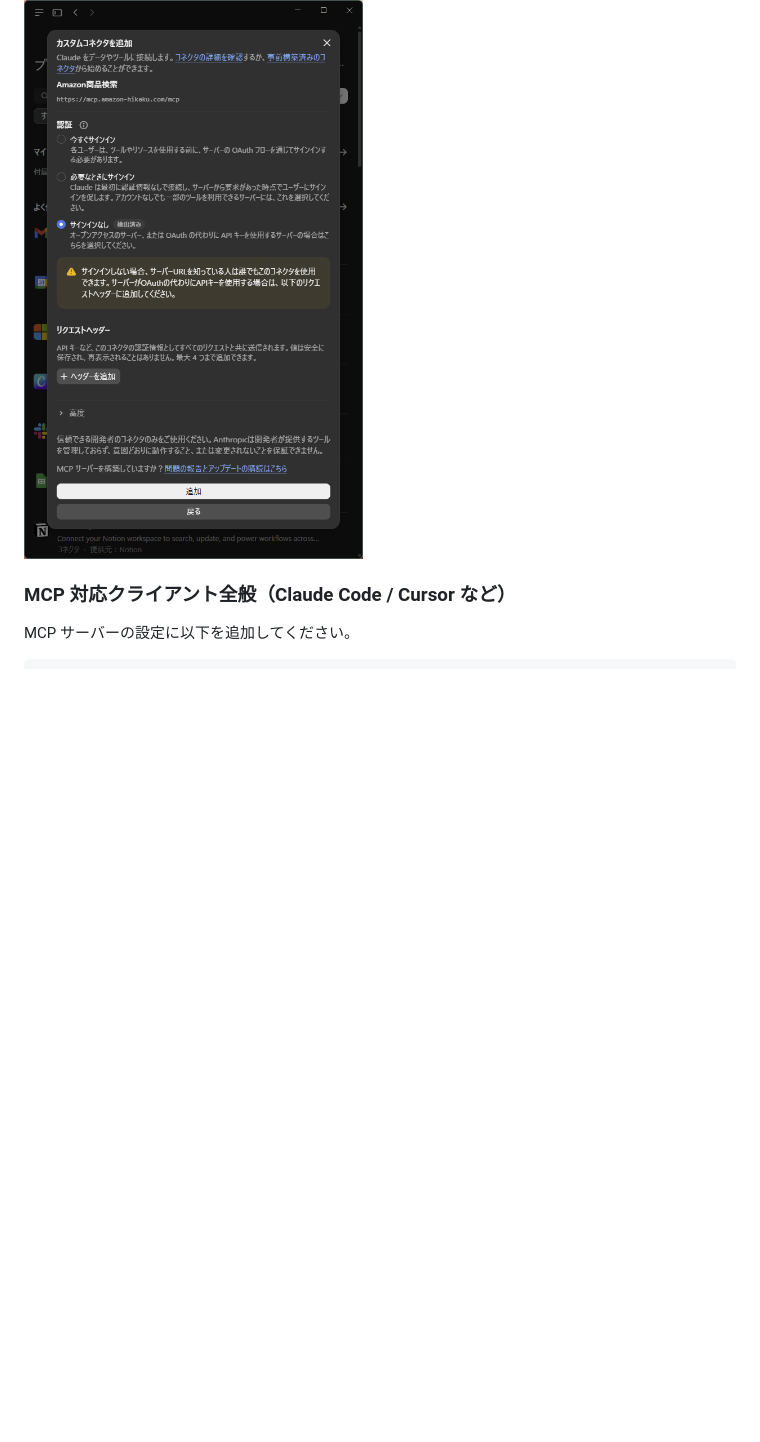
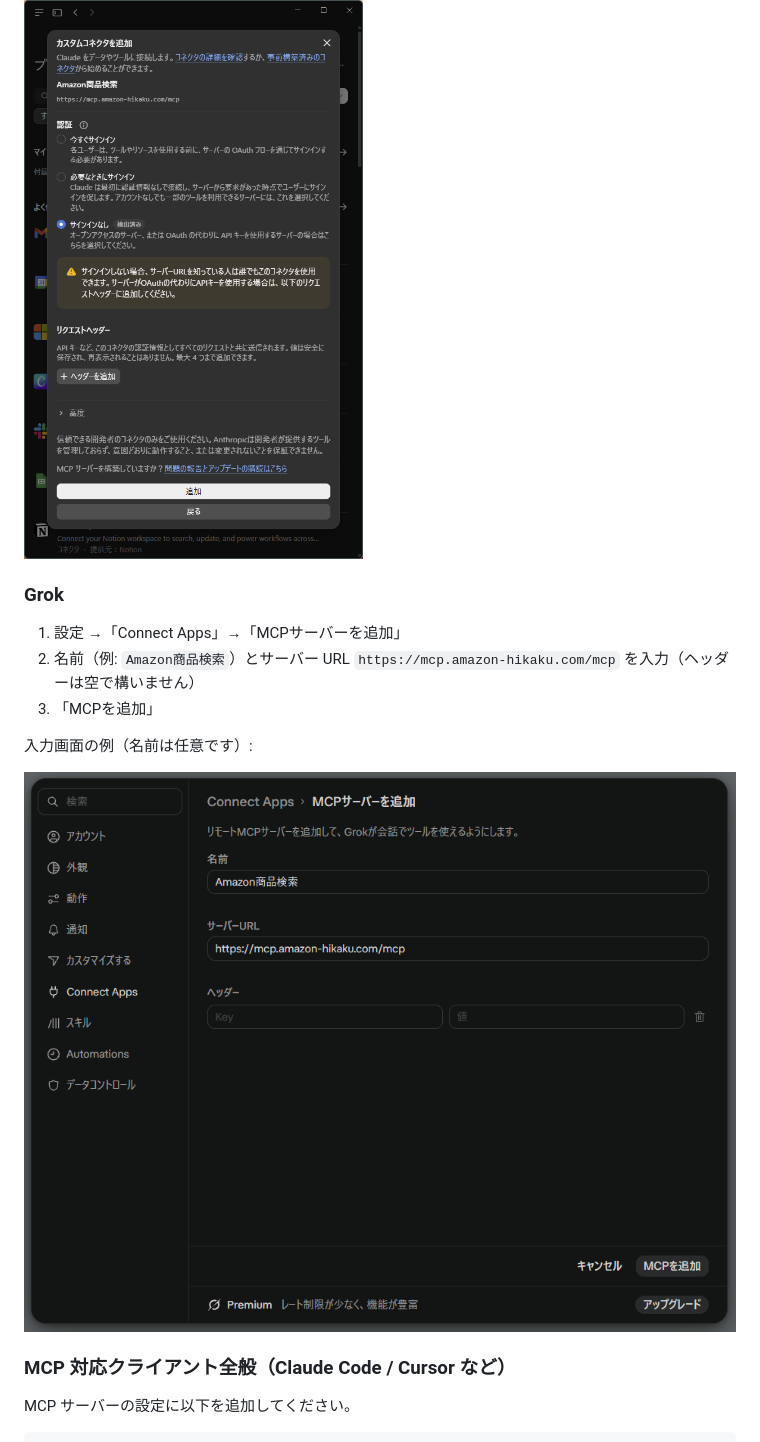
Before and after one commit to aegisfleet/amazon-hikaku-mcp, a Markdown page: README.md, the part around the change. GitHub-like rendering; pictures changed too: docs/images/grok-add-mcp-server.png (added); blank space fills up the shorter version.

Commit message:
Add Grok setup section with screenshot to README

```diff
--- a/README.md
+++ b/README.md
@@ -36,6 +36,16 @@
 ![Claude のカスタムコネクタ追加画面（名前と URL の入力）](docs/images/claude-add-connector-1.png)
 
 ![Claude のカスタムコネクタ追加画面（認証は「サインインなし」）](docs/images/claude-add-connector-2.png)
+
+### Grok
+
+1. 設定 →「Connect Apps」→「MCPサーバーを追加」
+2. 名前（例: `Amazon商品検索`）とサーバー URL `https://mcp.amazon-hikaku.com/mcp` を入力（ヘッダーは空で構いません）
+3. 「MCPを追加」
+
+入力画面の例（名前は任意です）:
+
+![Grok の MCP サーバー追加画面](docs/images/grok-add-mcp-server.png)
 
 ### MCP 対応クライアント全般（Claude Code / Cursor など）
 
```
